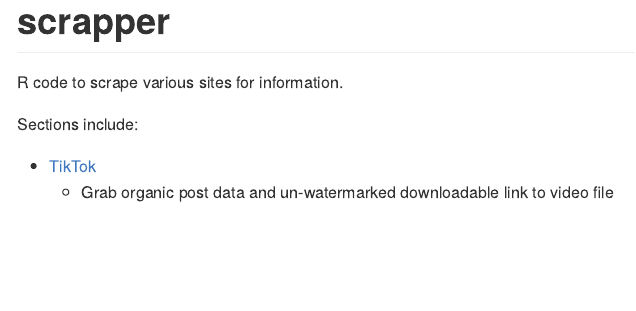
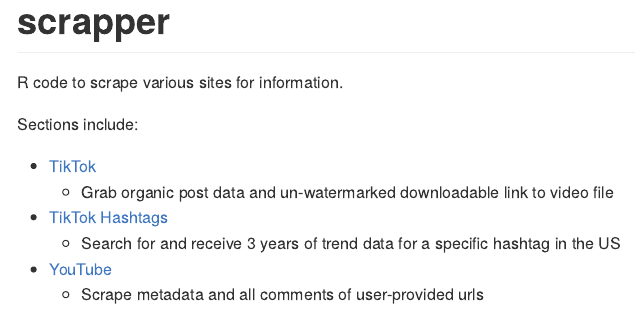
Before and after one commit to taylorgrant/scrapper, an R Markdown document (README.Rmd): the page in a window 1100 px wide, from its top. The pictures show the output file README.md that the author committed with the source, drawn offline in the style of GitHub.

Commit message:
updated readme

```diff
--- a/README.Rmd
+++ b/README.Rmd
@@ -22,3 +22,7 @@
 
 - [TikTok](https://github.com/taylorgrant/scrapper/tree/main/tiktok)
   - Grab organic post data and un-watermarked downloadable link to video file
+- [TikTok Hashtags](https://github.com/taylorgrant/scrapper/tree/main/tiktok_trends)
+  - Search for and receive 3 years of trend data for a specific hashtag in the US
+- [YouTube](https://github.com/taylorgrant/scrapper/tree/main/youtube)
+  - Scrape metadata and all comments of user-provided urls
```
Also changed, not shown: README.md.
